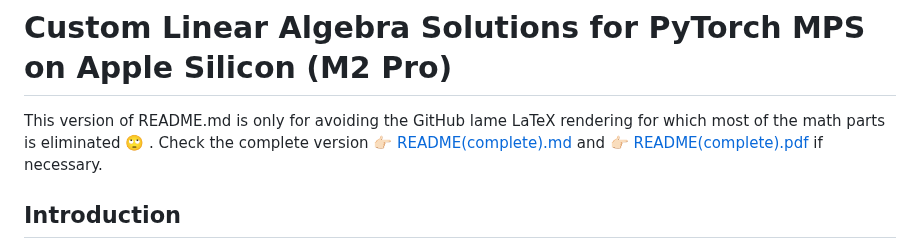
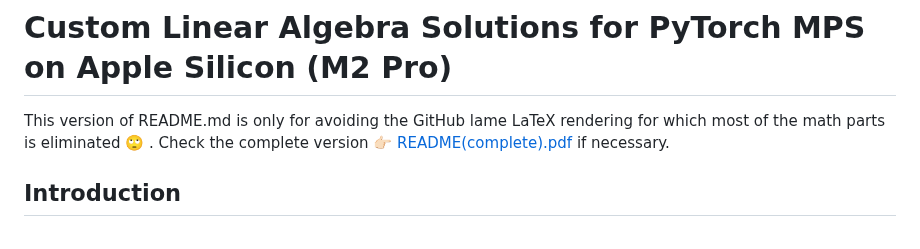
Before and after one commit to Ysrae1/LinAlg_Torch_MPS_Adapted, a Markdown page: README.md, the part around the change. GitHub-like rendering.

```diff
--- a/README.md
+++ b/README.md
@@ -1,6 +1,6 @@
 # Custom Linear Algebra Solutions for PyTorch MPS on Apple Silicon (M2 Pro)
 
-This version of README.md is only for avoiding the GitHub lame LaTeX rendering for which most of the math parts is eliminated 🙄 . Check the complete version 👉🏻 [README(complete).md](./README(complete).md) and 👉🏻 [README(complete).pdf](./README(complete).pdf) if necessary.
+This version of README.md is only for avoiding the GitHub lame LaTeX rendering for which most of the math parts is eliminated 🙄 . Check the complete version 👉🏻 [README(complete).pdf](./README(complete).pdf) if necessary.
 
 ## Introduction
 
```
